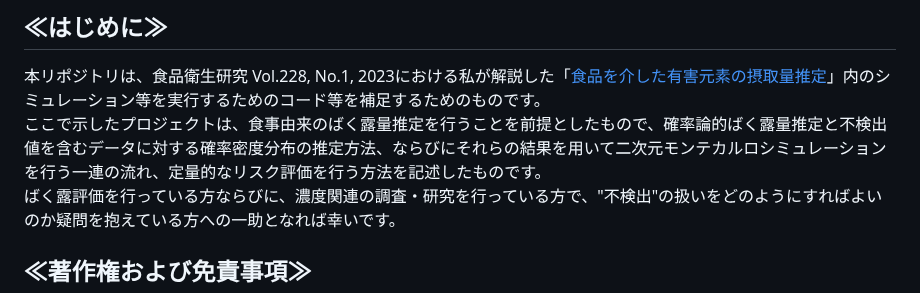
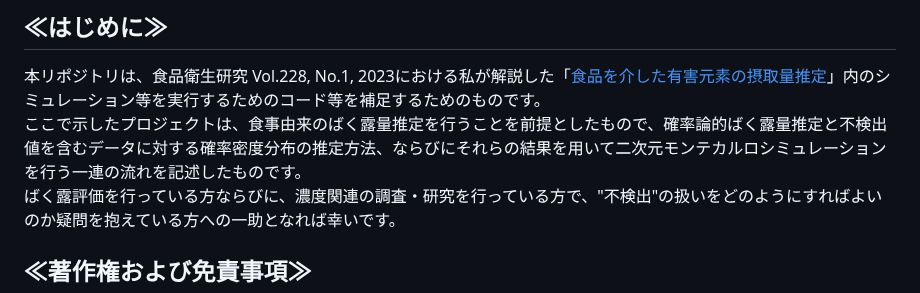
Before and after one commit to Yoshinari-Suzuki/ShokuhinEiseiKenkyu, a Markdown page: README.md, the part around the change. Drawn GitHub-style.

```diff
--- a/README.md
+++ b/README.md
@@ -3,7 +3,7 @@
 <br>
 ## ≪はじめに≫
 本リポジトリは、食品衛生研究 Vol.228, No.1, 2023における私が解説した「[食品を介した有害元素の摂取量推定](https://www.jstage.jst.go.jp/article/ffij/228/1/228_025/_article/-char/ja/)」内のシミュレーション等を実行するためのコード等を補足するためのものです。<br>
-ここで示したプロジェクトは、食事由来のばく露量推定を行うことを前提としたもので、確率論的ばく露量推定と不検出値を含むデータに対する確率密度分布の推定方法、ならびにそれらの結果を用いて二次元モンテカルロシミュレーションを行う一連の流れ、定量的なリスク評価を行う方法を記述したものです。<br>
+ここで示したプロジェクトは、食事由来のばく露量推定を行うことを前提としたもので、確率論的ばく露量推定と不検出値を含むデータに対する確率密度分布の推定方法、ならびにそれらの結果を用いて二次元モンテカルロシミュレーションを行う一連の流れを記述したものです。<br>
 ばく露評価を行っている方ならびに、濃度関連の調査・研究を行っている方で、"不検出"の扱いをどのようにすればよいのか疑問を抱えている方への一助となれば幸いです。
 
 ## ≪著作権および免責事項≫
```
